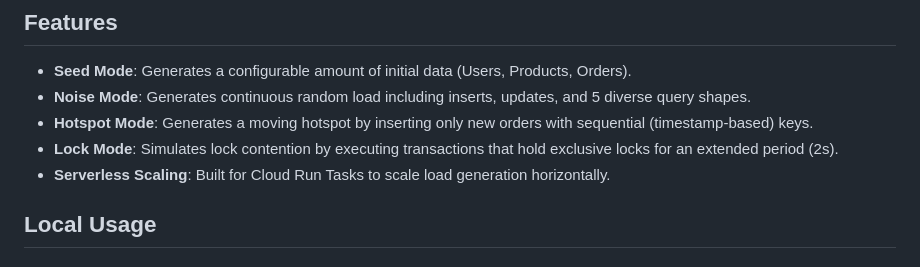
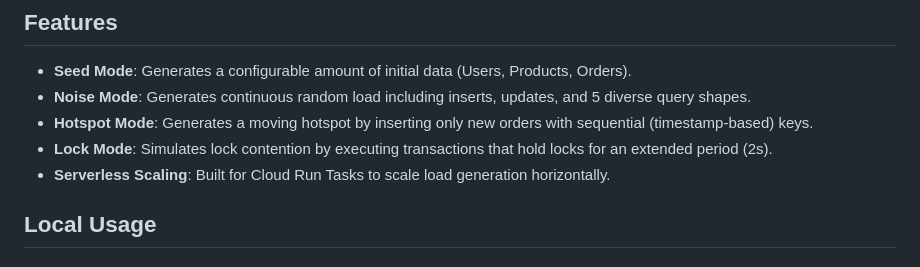
Before and after one commit to renovate-bot/GoogleCloudPlatform-_-spanner-vector-hybrid-search-samples, a Markdown page: spanner-tools/spanner_noise_maker/README.md, the part around the change. GitHub-like rendering.

Commit message:
docs: minor README update

```diff
--- a/spanner-tools/spanner_noise_maker/README.md
+++ b/spanner-tools/spanner_noise_maker/README.md
@@ -6,7 +6,7 @@ A Python-based load generator for Cloud Spanner, designed to run as Cloud Run Ta
 - **Seed Mode**: Generates a configurable amount of initial data (Users, Products, Orders).
 - **Noise Mode**: Generates continuous random load including inserts, updates, and 5 diverse query shapes.
 - **Hotspot Mode**: Generates a moving hotspot by inserting only new orders with sequential (timestamp-based) keys.
-- **Lock Mode**: Simulates lock contention by executing transactions that hold exclusive locks for an extended period (2s).
+- **Lock Mode**: Simulates lock contention by executing transactions that hold locks for an extended period (2s).
 - **Serverless Scaling**: Built for Cloud Run Tasks to scale load generation horizontally.
 
 ## Local Usage
```
